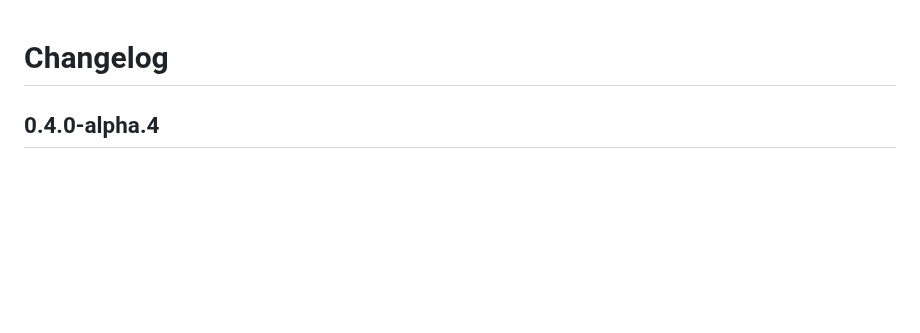
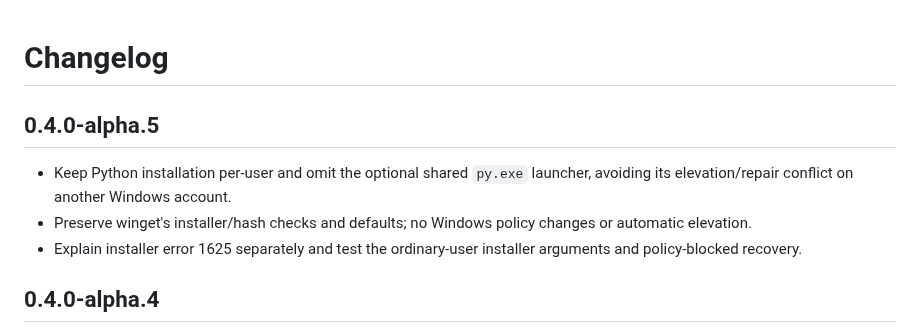
Before and after one commit to AiBrainWorXdotCom/AiBrainWorX-Local-AI-Control, a Markdown page: CHANGELOG.md, the part around the change. GitHub-like rendering; blank space fills up the shorter version.

```diff
--- a/CHANGELOG.md
+++ b/CHANGELOG.md
@@ -1,4 +1,10 @@
 # Changelog
+
+## 0.4.0-alpha.5
+
+- Keep Python installation per-user and omit the optional shared `py.exe` launcher, avoiding its elevation/repair conflict on another Windows account.
+- Preserve winget's installer/hash checks and defaults; no Windows policy changes or automatic elevation.
+- Explain installer error 1625 separately and test the ordinary-user installer arguments and policy-blocked recovery.
 
 ## 0.4.0-alpha.4
 
```
Also changed, not shown: README.md (+3 -1 lines), docs/first-run.md (+24 -1 lines), media/aibrainworx-model-launcher.png, media/aibrainworx-updates.png, 3 other files.
